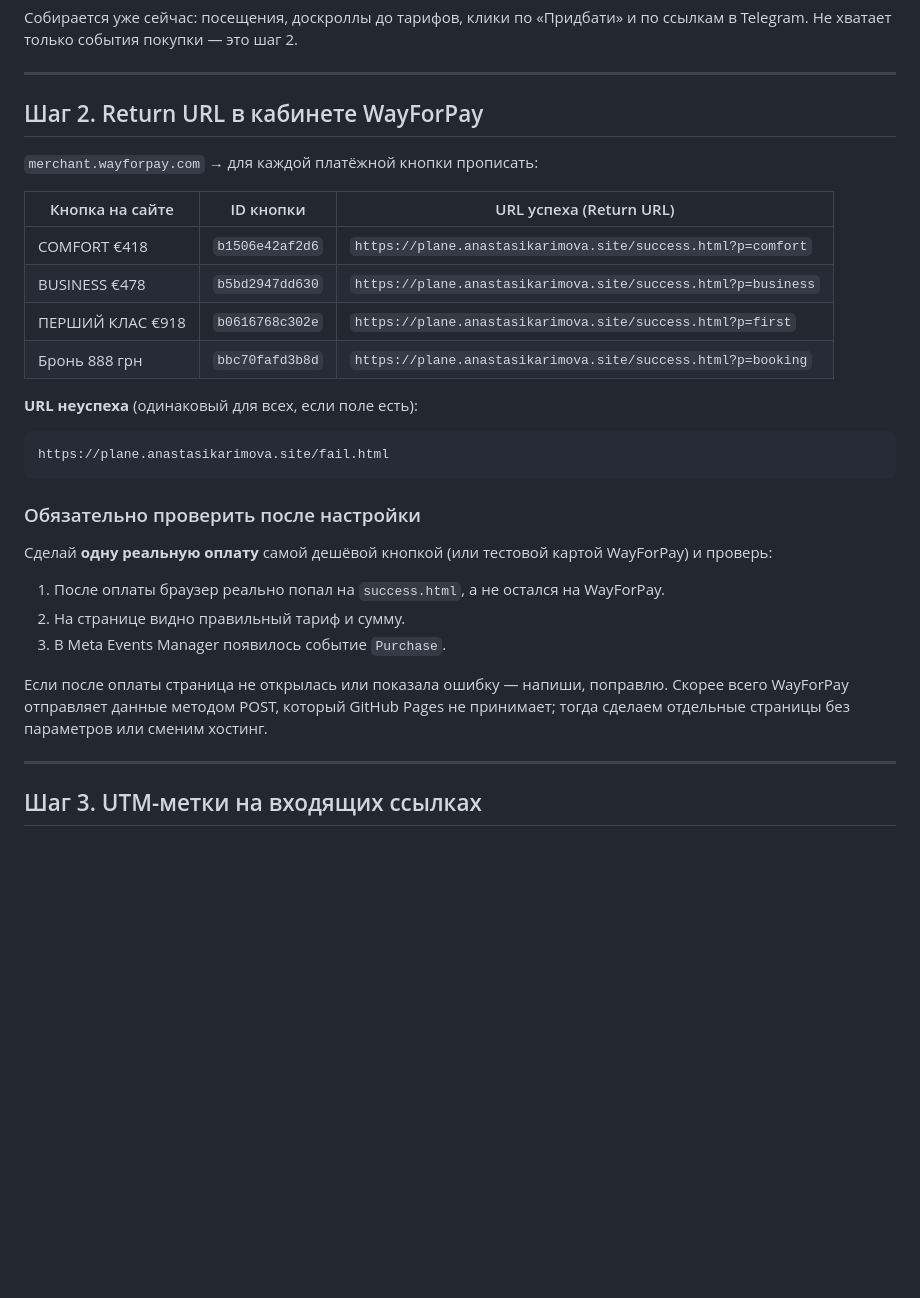
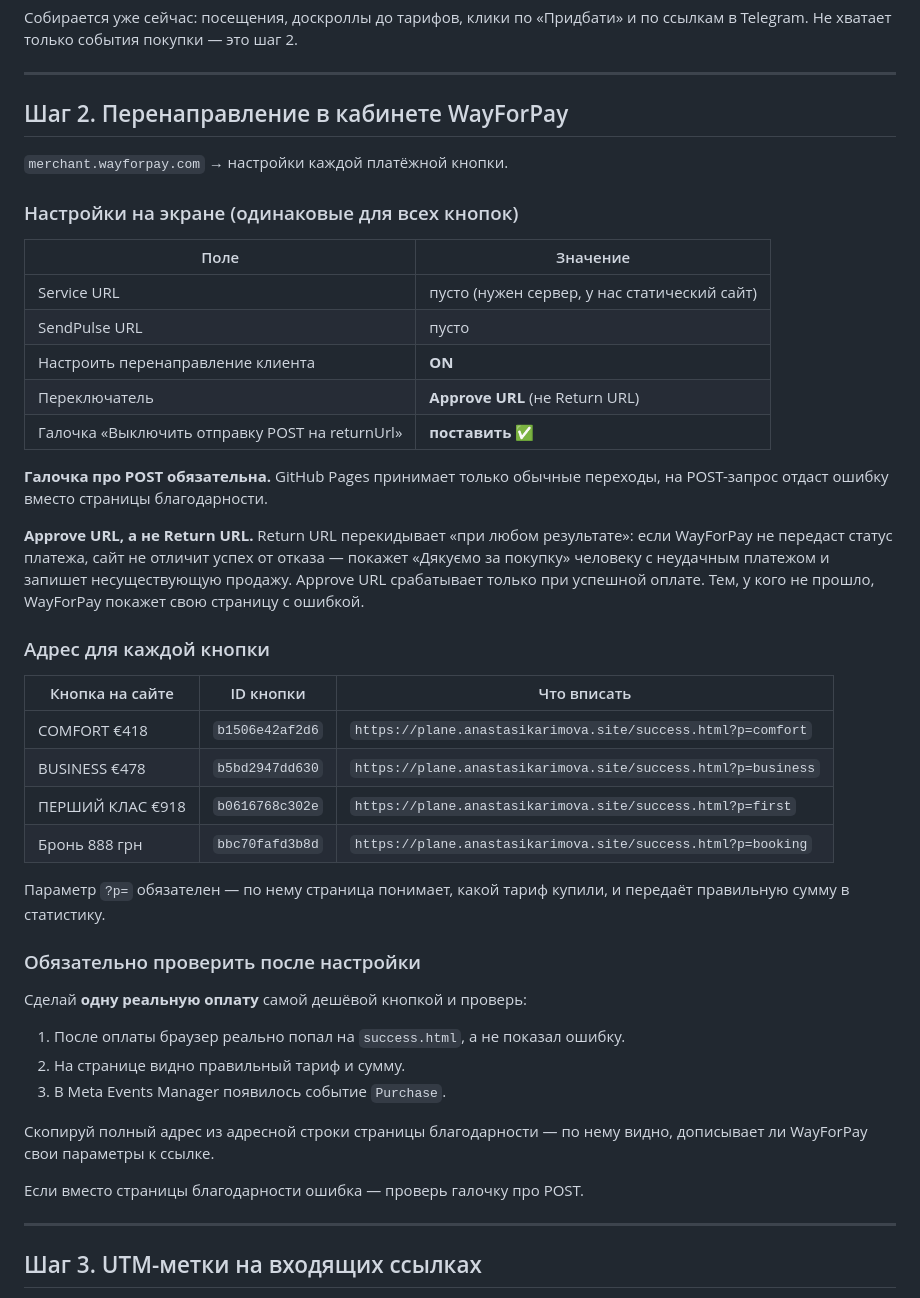
Before and after one commit to alegutnik/Plane, a Markdown page: НАСТРОЙКА-АНАЛИТИКИ.md, the part around the change. Drawn GitHub-style; blank space fills up the shorter version.

Commit message:
Document WayForPay redirect settings: Approve URL + disable POST for static hosting
Co-Authored-By: Claude Opus 5 <noreply@anthropic.com>

````diff
--- a/НАСТРОЙКА-АНАЛИТИКИ.md
+++ b/НАСТРОЙКА-АНАЛИТИКИ.md
@@ -17,34 +17,53 @@
 
 ---
 
-## Шаг 2. Return URL в кабинете WayForPay
+## Шаг 2. Перенаправление в кабинете WayForPay
 
-`merchant.wayforpay.com` → для каждой платёжной кнопки прописать:
+`merchant.wayforpay.com` → настройки каждой платёжной кнопки.
 
-| Кнопка на сайте | ID кнопки | URL успеха (Return URL) |
+### Настройки на экране (одинаковые для всех кнопок)
+
+| Поле | Значение |
+|---|---|
+| Service URL | пусто (нужен сервер, у нас статический сайт) |
+| SendPulse URL | пусто |
+| Настроить перенаправление клиента | **ON** |
+| Переключатель | **Approve URL** (не Return URL) |
+| Галочка «Выключить отправку POST на returnUrl» | **поставить** ✅ |
+
+**Галочка про POST обязательна.** GitHub Pages принимает только обычные переходы,
+на POST-запрос отдаст ошибку вместо страницы благодарности.
+
+**Approve URL, а не Return URL.** Return URL перекидывает «при любом результате»:
+если WayForPay не передаст статус платежа, сайт не отличит успех от отказа —
+покажет «Дякуємо за покупку» человеку с неудачным платежом и запишет
+несуществующую продажу. Approve URL срабатывает только при успешной оплате.
+Тем, у кого не прошло, WayForPay покажет свою страницу с ошибкой.
+
+### Адрес для каждой кнопки
+
+| Кнопка на сайте | ID кнопки | Что вписать |
 |---|---|---|
 | COMFORT €418 | `b1506e42af2d6` | `https://plane.anastasikarimova.site/success.html?p=comfort` |
 | BUSINESS €478 | `b5bd2947dd630` | `https://plane.anastasikarimova.site/success.html?p=business` |
 | ПЕРШИЙ КЛАС €918 | `b0616768c302e` | `https://plane.anastasikarimova.site/success.html?p=first` |
 | Бронь 888 грн | `bbc70fafd3b8d` | `https://plane.anastasikarimova.site/success.html?p=booking` |
 
-**URL неуспеха** (одинаковый для всех, если поле есть):
-
-```
-https://plane.anastasikarimova.site/fail.html
-```
+Параметр `?p=` обязателен — по нему страница понимает, какой тариф купили,
+и передаёт правильную сумму в статистику.
 
 ### Обязательно проверить после настройки
 
-Сделай **одну реальную оплату** самой дешёвой кнопкой (или тестовой картой WayForPay) и проверь:
+Сделай **одну реальную оплату** самой дешёвой кнопкой и проверь:
 
-1. После оплаты браузер реально попал на `success.html`, а не остался на WayForPay.
+1. После оплаты браузер реально попал на `success.html`, а не показал ошибку.
 2. На странице видно правильный тариф и сумму.
 3. В Meta Events Manager появилось событие `Purchase`.
 
-Если после оплаты страница не открылась или показала ошибку — напиши, поправлю.
-Скорее всего WayForPay отправляет данные методом POST, который GitHub Pages не принимает;
-тогда сделаем отдельные страницы без параметров или сменим хостинг.
+Скопируй полный адрес из адресной строки страницы благодарности — по нему видно,
+дописывает ли WayForPay свои параметры к ссылке.
+
+Если вместо страницы благодарности ошибка — проверь галочку про POST.
 
 ---
 
````
